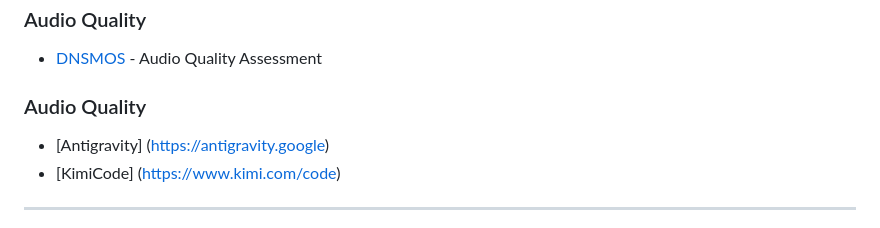
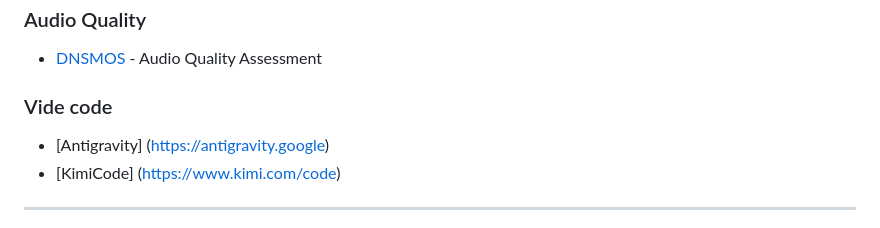
Before and after one commit to welcomyou/sherpa-vietnamese-asr, a Markdown page: README.md, the part around the change. GitHub-like rendering.

```diff
--- a/README.md
+++ b/README.md
@@ -390,7 +390,7 @@ Dự án này sử dụng [MIT License](LICENSE).
 - [DNSMOS](https://github.com/microsoft/DNS-Challenge) - Audio Quality Assessment
 
 
-### Audio Quality
+### Vide code
 - [Antigravity] (https://antigravity.google)
 - [KimiCode] (https://www.kimi.com/code)
 
```
